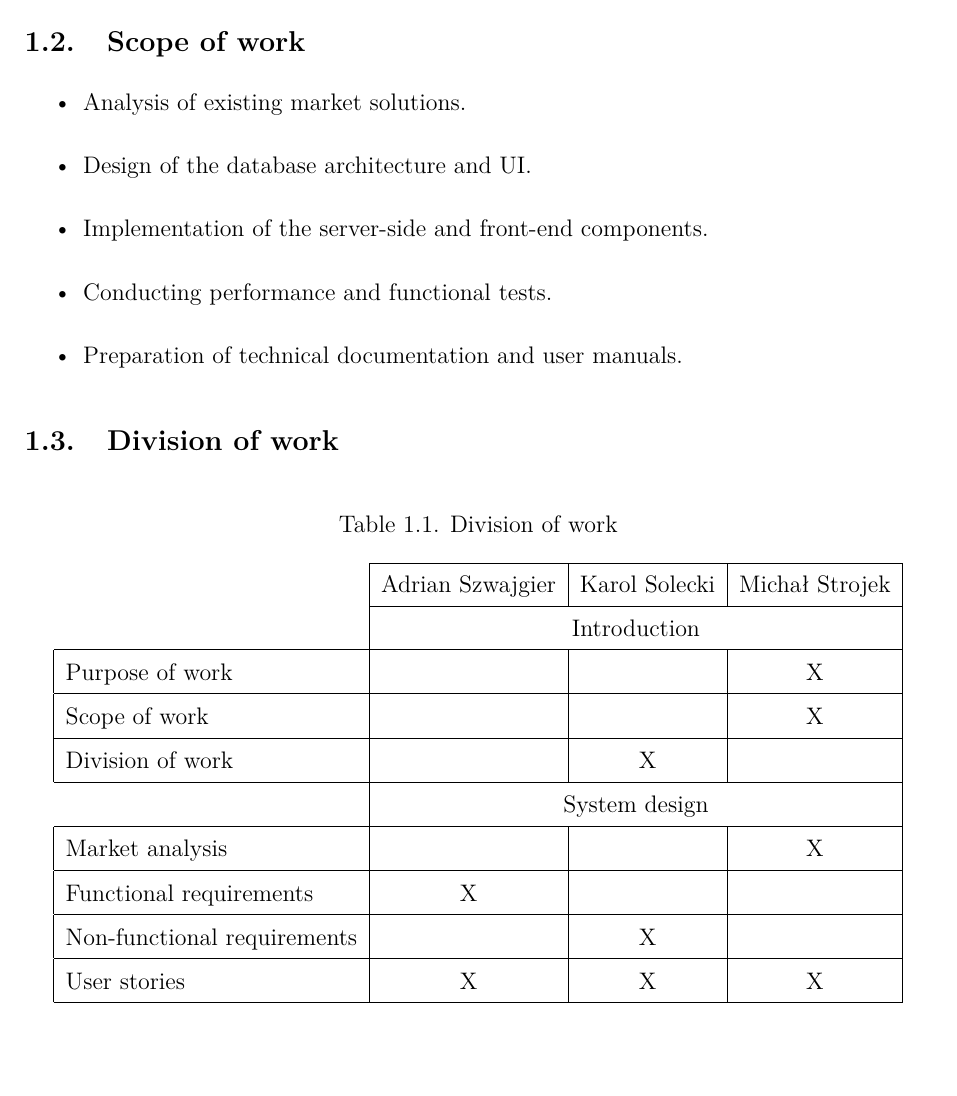
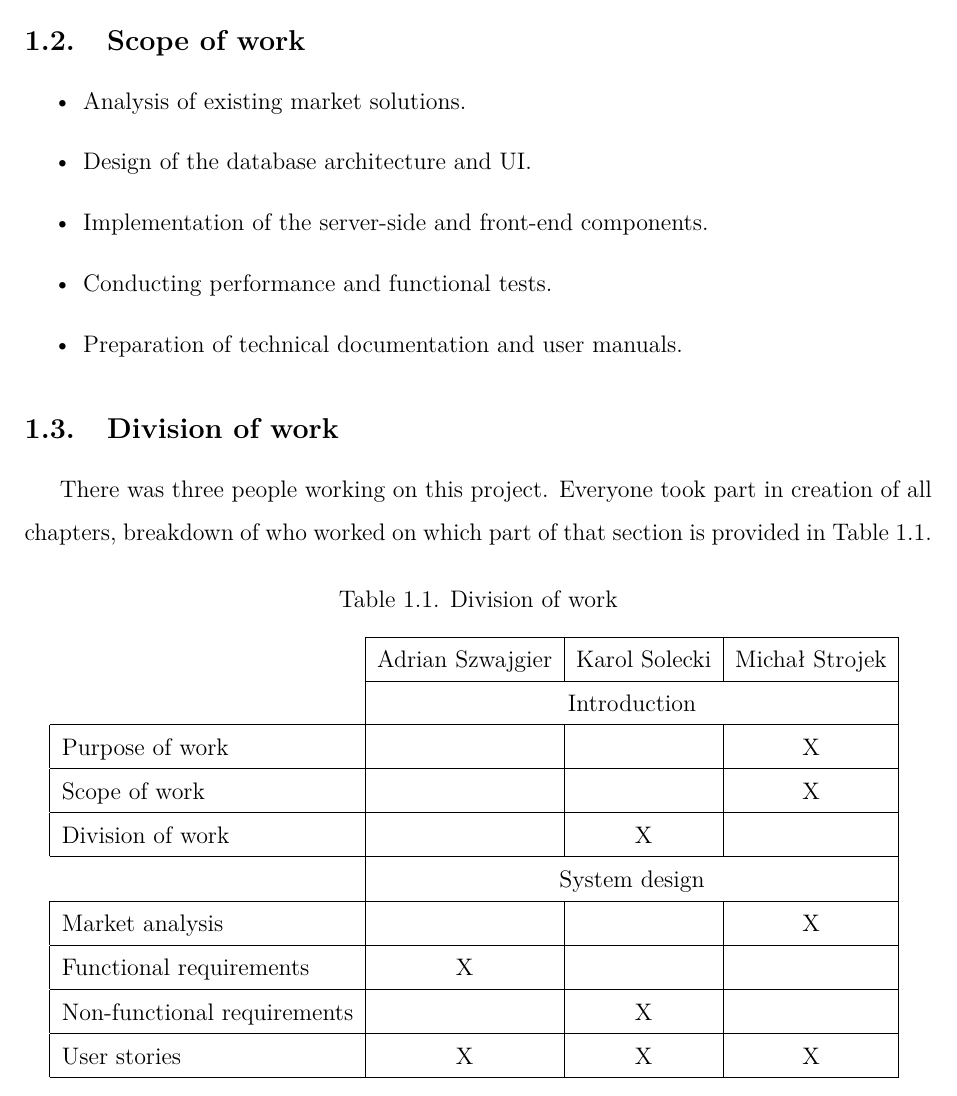
Before and after one commit to DooMx3/Inzynierka, a LaTeX document (docs/main.tex, which reads docs/chapters/intro.tex): part of page 5 of 11, cut so that both start at the same text. Compiled offline with pdfLaTeX.

Commit message:
IN-30: Add short description to divion of work

```diff
--- a/docs/chapters/intro.tex
+++ b/docs/chapters/intro.tex
@@ -18,6 +18,7 @@ Our goal is to create an app that offers a simple and intuitive way to manage a~
 \end{itemize}
 
 \subsection{Division of work}
+There was three people working on this project. Everyone took part in creation of all chapters, breakdown of who worked on which part of that section is provided in Table~\ref{tab:divison_of_work}.
 \FloatBarrier
 \begin{table}[H]
 	\caption{Division of work}
@@ -35,6 +36,7 @@ Our goal is to create an app that offers a simple and intuitive way to manage a~
 		\multicolumn{1}{|l|}{Non-functional requirements} & \multicolumn{1}{c|}{}                 & \multicolumn{1}{c|}{X}             &                \\ \hline
 		\multicolumn{1}{|l|}{User stories} & \multicolumn{1}{c|}{X}                 & \multicolumn{1}{c|}{X}             &      \multicolumn{1}{c|}{X}          \\ \hline
 	\end{tabular}
+	\label{tab:divison_of_work}
 	\centering
 \end{table}
 \FloatBarrier
```
